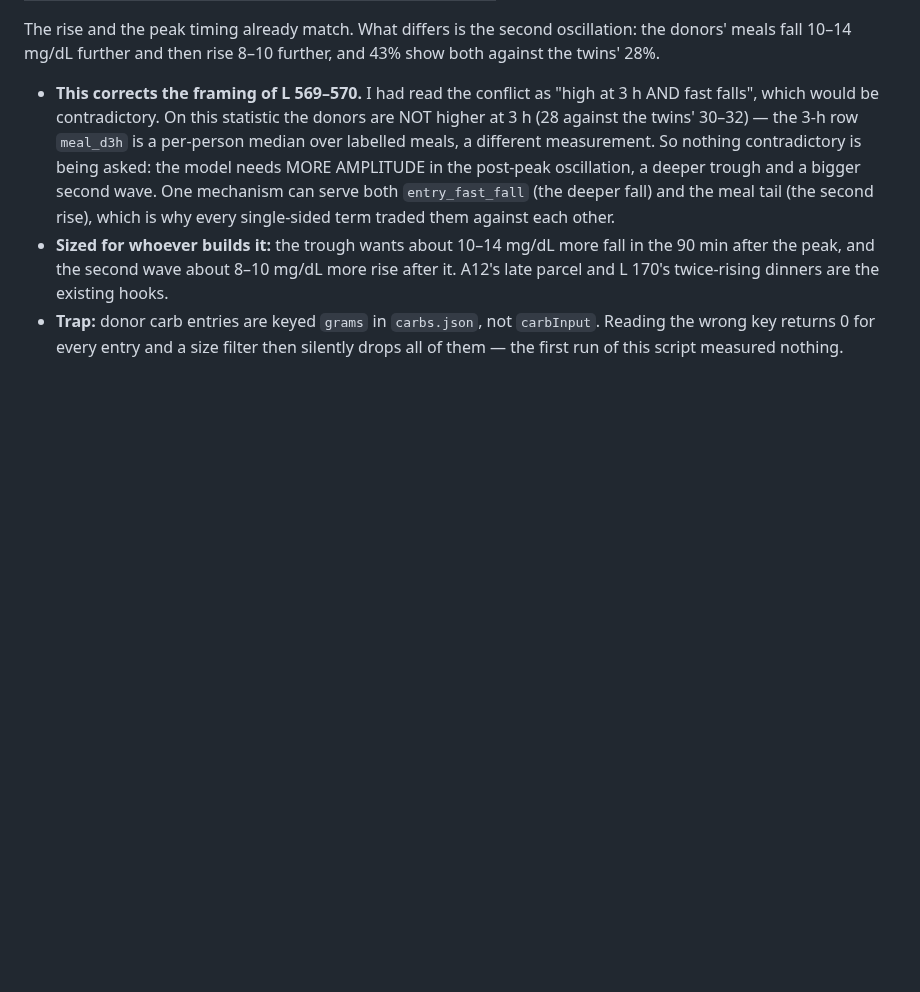
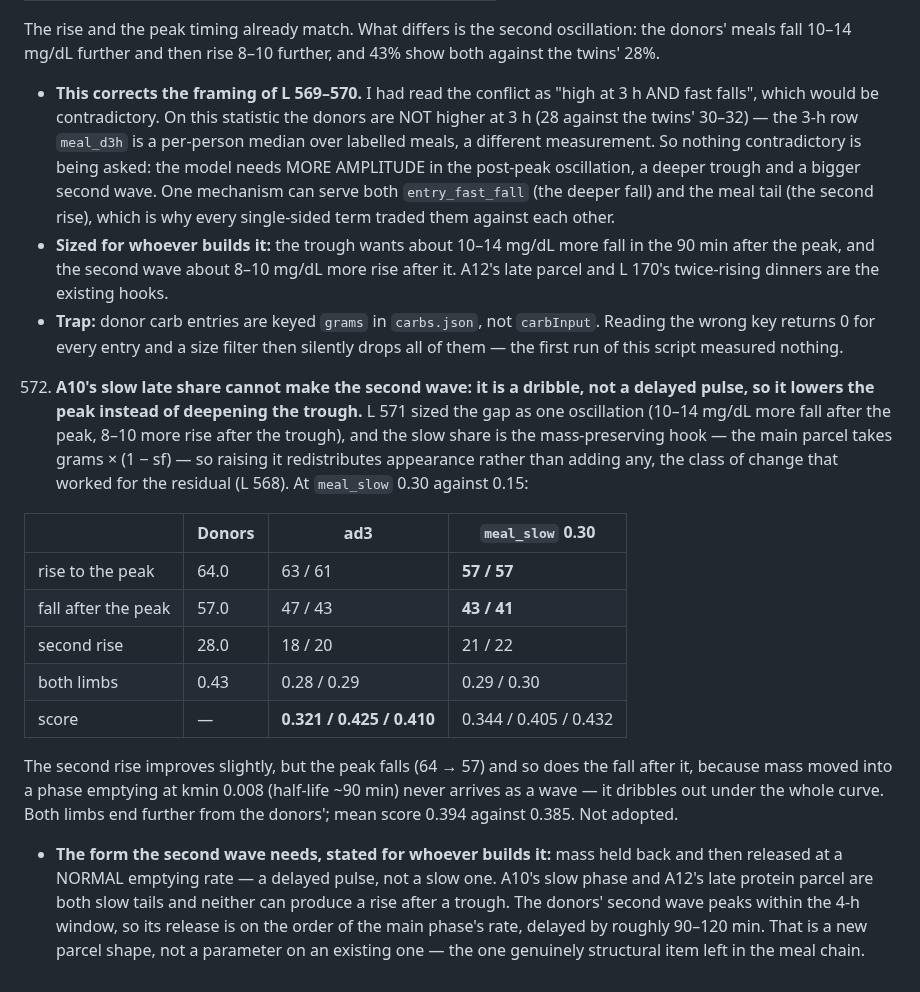
Before and after one commit to loopkitdev/LoopEval, a Markdown page: docs/additive/LESSONS.md, the part around the change. Drawn GitHub-style; blank space fills up the shorter version.

Commit message:
additive: LESSONS 572 - A10's slow share is a dribble not a pulse; the second wave needs a delayed parcel at a normal rate

```diff
--- a/docs/additive/LESSONS.md
+++ b/docs/additive/LESSONS.md
@@ -1325,3 +1325,25 @@ evidence to the evidence files.
      existing hooks.
    - **Trap:** donor carb entries are keyed `grams` in `carbs.json`, not `carbInput`. Reading the wrong key returns 0
      for every entry and a size filter then silently drops all of them — the first run of this script measured nothing.
+572. **A10's slow late share cannot make the second wave: it is a dribble, not a delayed pulse, so it lowers the peak
+   instead of deepening the trough.** L 571 sized the gap as one oscillation (10–14 mg/dL more fall after the peak,
+   8–10 more rise after the trough), and the slow share is the mass-preserving hook — the main parcel takes
+   grams × (1 − sf) — so raising it redistributes appearance rather than adding any, the class of change that worked
+   for the residual (L 568). At `meal_slow` 0.30 against 0.15:
+
+   | | Donors | ad3 | `meal_slow` 0.30 |
+   |---|---|---|---|
+   | rise to the peak | 64.0 | 63 / 61 | **57 / 57** |
+   | fall after the peak | 57.0 | 47 / 43 | **43 / 41** |
+   | second rise | 28.0 | 18 / 20 | 21 / 22 |
+   | both limbs | 0.43 | 0.28 / 0.29 | 0.29 / 0.30 |
+   | score | — | **0.321 / 0.425 / 0.410** | 0.344 / 0.405 / 0.432 |
+
+   The second rise improves slightly, but the peak falls (64 → 57) and so does the fall after it, because mass moved
+   into a phase emptying at kmin 0.008 (half-life ~90 min) never arrives as a wave — it dribbles out under the whole
+   curve. Both limbs end further from the donors'; mean score 0.394 against 0.385. Not adopted.
+   - **The form the second wave needs, stated for whoever builds it:** mass held back and then released at a NORMAL
+     emptying rate — a delayed pulse, not a slow one. A10's slow phase and A12's late protein parcel are both slow
+     tails and neither can produce a rise after a trough. The donors' second wave peaks within the 4-h window, so its
+     release is on the order of the main phase's rate, delayed by roughly 90–120 min. That is a new parcel shape, not
+     a parameter on an existing one — the one genuinely structural item left in the meal chain.
```
Also changed, not shown: docs/agents/additive.md (+2 -1 lines).
